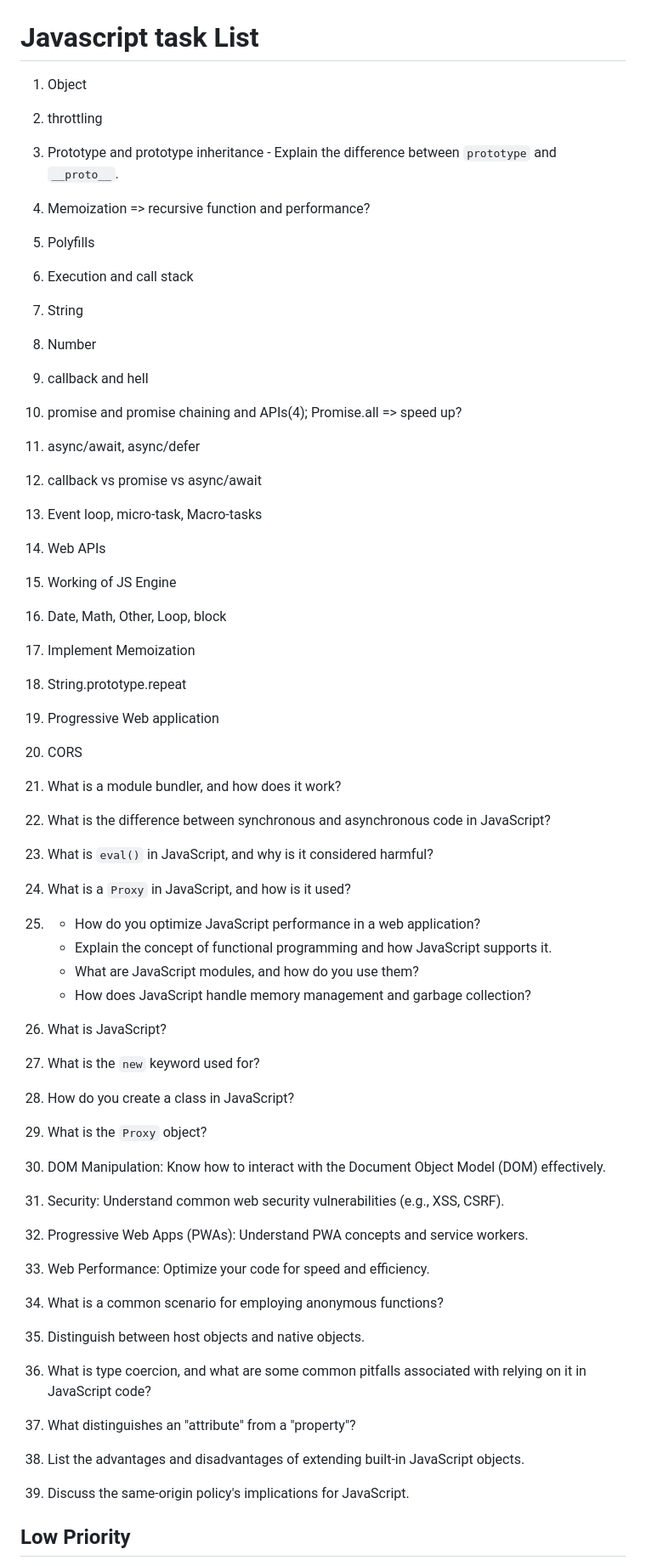
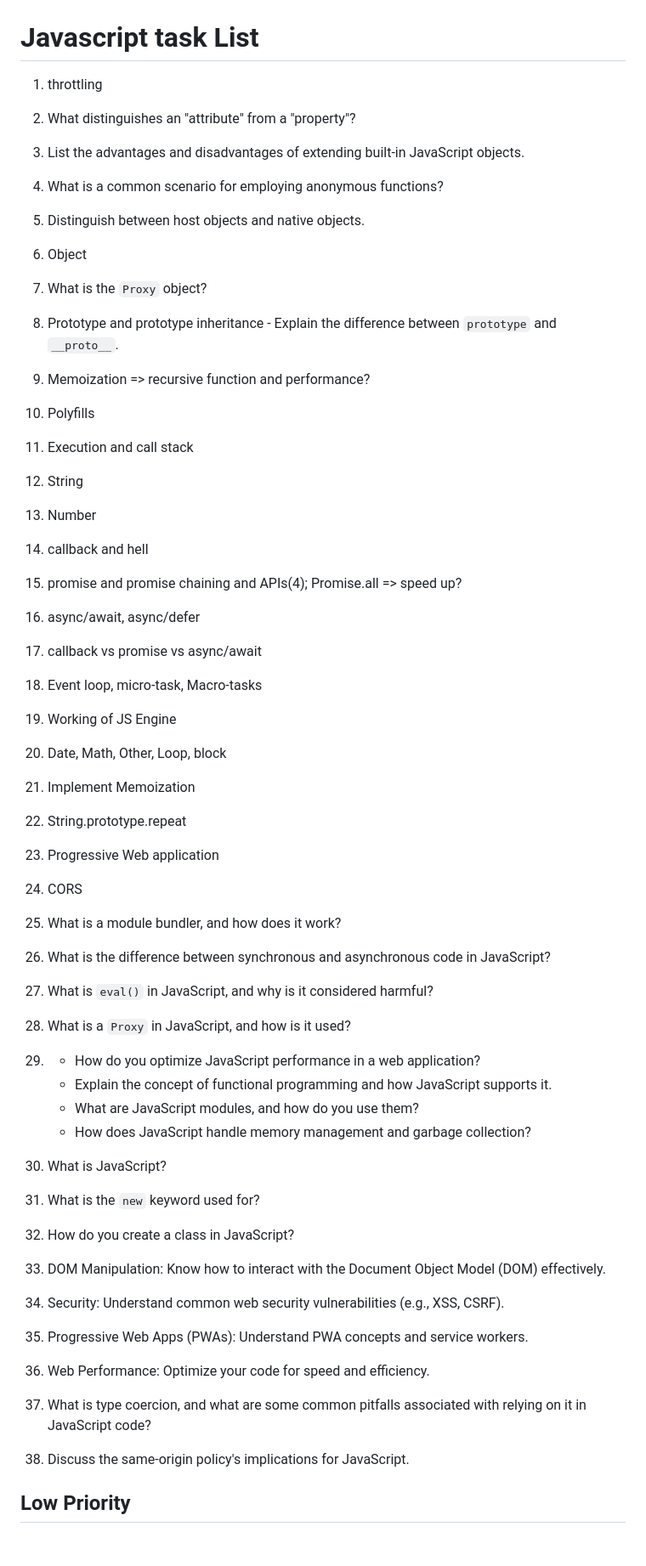
Before and after one commit to bhushank-asesa/js-tutorial, a Markdown page: task-list.md, the part around the change. Shown at 85% size. Rendered like a GitHub page; blank space fills up the shorter version.

```diff
--- a/task-list.md
+++ b/task-list.md
@@ -1,47 +1,46 @@
 # Javascript task List
-01.  Object
-02.  throttling
-03.  Prototype and prototype inheritance - Explain the difference between `prototype` and `__proto__`.
-04.  Memoization => recursive function and performance?
-05.  Polyfills
-06.  Execution and call stack
-07.  String
-08.   Number
-09.  callback and hell
-10. promise and promise chaining and APIs(4); Promise.all => speed up?
-11. async/await, async/defer
-12. callback vs promise vs async/await
-13. Event loop, micro-task, Macro-tasks
-14. Web APIs
-15. Working of JS Engine
-16. Date, Math, Other, Loop, block
-17. Implement Memoization
-18. String.prototype.repeat
-19. Progressive Web application
-20. CORS
-21. What is a module bundler, and how does it work?
-22. What is the difference between synchronous and asynchronous code in JavaScript?
-23. What is `eval()` in JavaScript, and why is it considered harmful?
-24. What is a `Proxy` in JavaScript, and how is it used?
-25. - How do you optimize JavaScript performance in a web application?
+01. throttling
+02. What distinguishes an "attribute" from a "property"?
+03. List the advantages and disadvantages of extending built-in JavaScript objects.
+04. What is a common scenario for employing anonymous functions?
+05. Distinguish between host objects and native objects.
+06. Object
+07. What is the `Proxy` object?
+08.  Prototype and prototype inheritance - Explain the difference between `prototype` and `__proto__`.
+09.  Memoization => recursive function and performance?
+10. Polyfills
+11. Execution and call stack
+12. String
+13. Number
+14. callback and hell
+15. promise and promise chaining and APIs(4); Promise.all => speed up?
+16. async/await, async/defer
+17. callback vs promise vs async/await
+18. Event loop, micro-task, Macro-tasks
+19. Working of JS Engine
+20. Date, Math, Other, Loop, block
+21. Implement Memoization
+22. String.prototype.repeat
+23. Progressive Web application
+24. CORS
+25. What is a module bundler, and how does it work?
+26. What is the difference between synchronous and asynchronous code in JavaScript?
+27. What is `eval()` in JavaScript, and why is it considered harmful?
+28. What is a `Proxy` in JavaScript, and how is it used?
+29. - How do you optimize JavaScript performance in a web application?
     - Explain the concept of functional programming and how JavaScript supports it.
     - What are JavaScript modules, and how do you use them?
     - How does JavaScript handle memory management and garbage collection?
 
-26. What is JavaScript?
-27. What is the `new` keyword used for?
-28. How do you create a class in JavaScript?
-29. What is the `Proxy` object?
-30. DOM Manipulation: Know how to interact with the Document Object Model (DOM) effectively.
-31. Security: Understand common web security vulnerabilities (e.g., XSS, CSRF).
-32. Progressive Web Apps (PWAs): Understand PWA concepts and service workers.
-33. Web Performance: Optimize your code for speed and efficiency.
-34. What is a common scenario for employing anonymous functions?
-35. Distinguish between host objects and native objects.
-36. What is type coercion, and what are some common pitfalls associated with relying on it in JavaScript code?
-37. What distinguishes an "attribute" from a "property"?
-38. List the advantages and disadvantages of extending built-in JavaScript objects.
-39. Discuss the same-origin policy's implications for JavaScript.
+30. What is JavaScript?
+31. What is the `new` keyword used for?
+32. How do you create a class in JavaScript?
+33. DOM Manipulation: Know how to interact with the Document Object Model (DOM) effectively.
+34. Security: Understand common web security vulnerabilities (e.g., XSS, CSRF).
+35. Progressive Web Apps (PWAs): Understand PWA concepts and service workers.
+36. Web Performance: Optimize your code for speed and efficiency.
+37. What is type coercion, and what are some common pitfalls associated with relying on it in JavaScript code?
+38. Discuss the same-origin policy's implications for JavaScript.
 
 ## Low Priority
 
```
Also changed, not shown: tutorials/other/web-api.md (added, +55 -0 lines).
